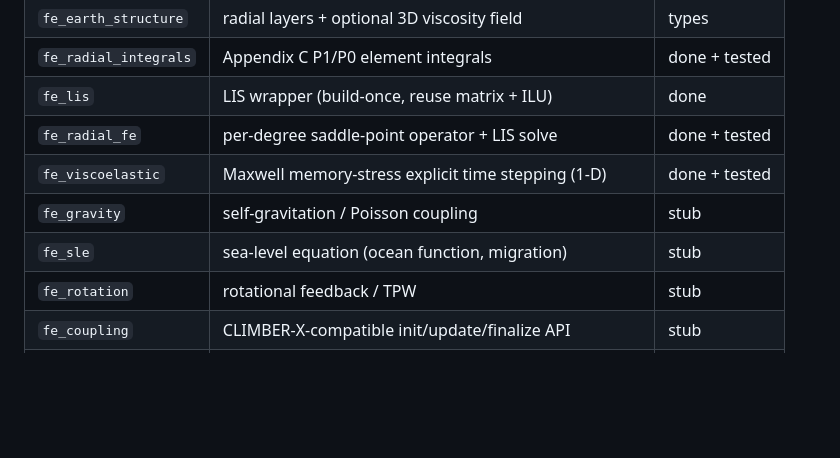
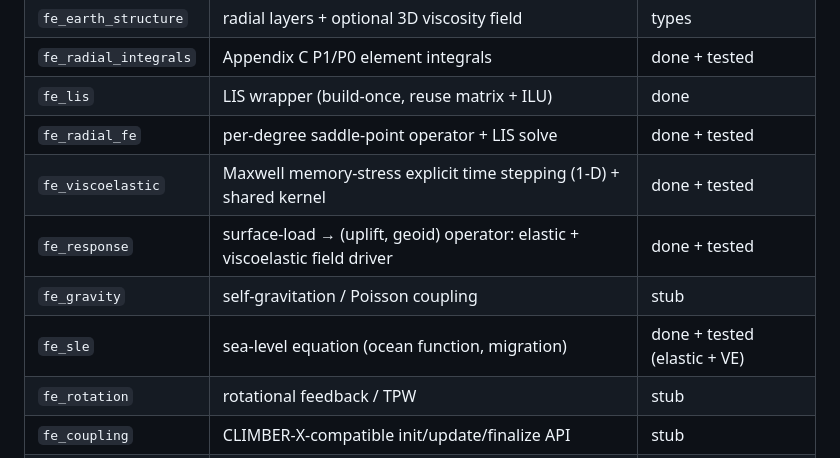
Before and after one commit to alex-robinson/FastEarth3D, a Markdown page: doc/design.md, the part around one of its changes. Rendered like a GitHub page; blank space fills up the shorter version.

```diff
--- a/doc/design.md
+++ b/doc/design.md
@@ -53,9 +53,10 @@ rewrite.
 | `fe_radial_integrals` | Appendix C P1/P0 element integrals | done + tested |
 | `fe_lis` | LIS wrapper (build-once, reuse matrix + ILU) | done |
 | `fe_radial_fe` | per-degree saddle-point operator + LIS solve | done + tested |
-| `fe_viscoelastic` | Maxwell memory-stress explicit time stepping (1-D) | done + tested |
+| `fe_viscoelastic` | Maxwell memory-stress explicit time stepping (1-D) + shared kernel | done + tested |
+| `fe_response` | surface-load → (uplift, geoid) operator: elastic + viscoelastic field driver | done + tested |
 | `fe_gravity` | self-gravitation / Poisson coupling | stub |
-| `fe_sle` | sea-level equation (ocean function, migration) | stub |
+| `fe_sle` | sea-level equation (ocean function, migration) | done + tested (elastic + VE) |
 | `fe_rotation` | rotational feedback / TPW | stub |
 | `fe_coupling` | CLIMBER-X-compatible init/update/finalize API | stub |
 | `fastearth` | umbrella re-export | done |
```
Also changed, not shown: other parts of doc/design.md (+55 -0 lines).
